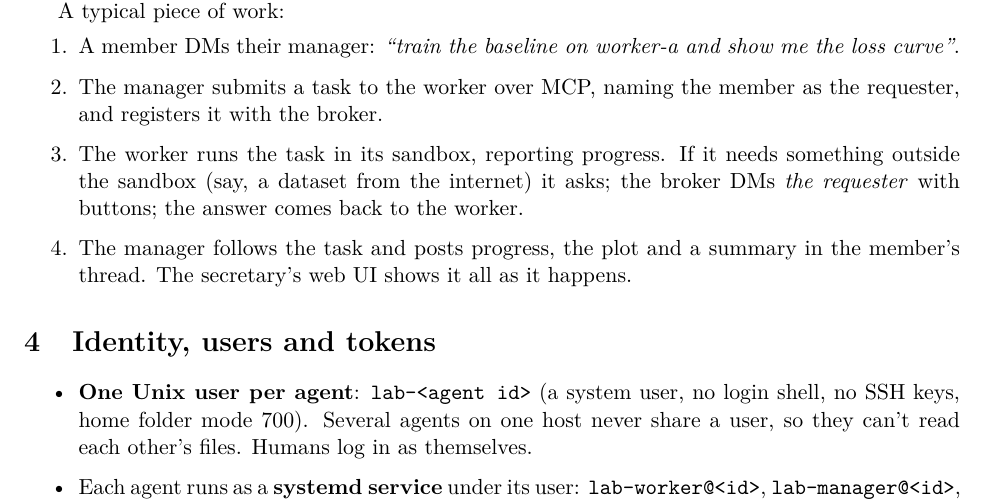
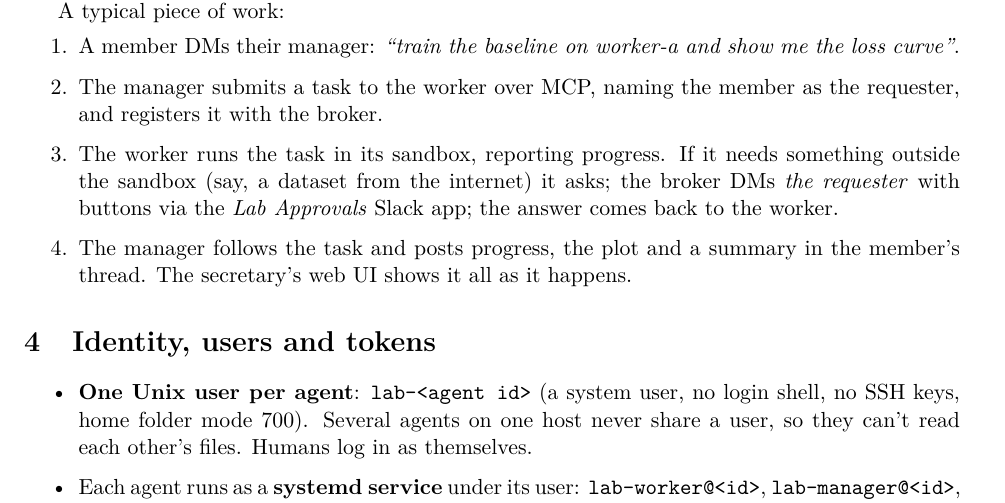
Before and after one commit to anatoli-starostin/agentic-lab, a LaTeX paper (docs/architecture/architecture.tex): part of page 5 of 13, cut so that both start at the same text. Compiled offline with pdfLaTeX.

Commit message:
docs: the broker DMs the requester via the Lab Approvals Slack app
Co-Authored-By: Claude Opus 5.5 (1M context) <noreply@anthropic.com>

```diff
--- a/docs/architecture/architecture.tex
+++ b/docs/architecture/architecture.tex
@@ -224,7 +224,8 @@ A typical piece of work:
     requester, and registers it with the broker.
   \item The worker runs the task in its sandbox, reporting progress. If it needs something
     outside the sandbox (say, a dataset from the internet) it asks; the broker DMs
-    \emph{the requester} with buttons; the answer comes back to the worker.
+    \emph{the requester} with buttons via the \emph{Lab Approvals} Slack app; the answer
+    comes back to the worker.
   \item The manager follows the task and posts progress, the plot and a summary in the
     member's thread. The secretary's web UI shows it all as it happens.
 \end{enumerate}
```
Also changed, not shown: docs/architecture/architecture.pdf.
